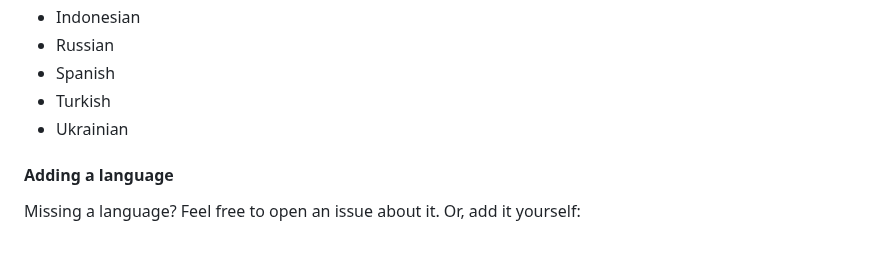
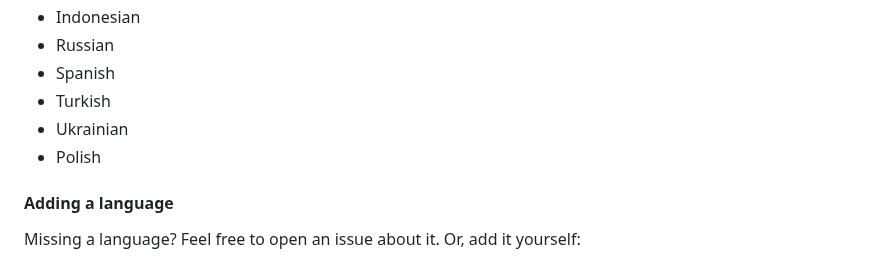
Before and after one commit to jacobras/Human-Readable, a Markdown page: README.md, the part around the change. Rendered like a GitHub page.

```diff
--- a/README.md
+++ b/README.md
@@ -92,6 +92,7 @@ HumanReadable.timeAgo(instant) // "il y a 3 jours"
 * Spanish
 * Turkish
 * Ukrainian
+* Polish
 
 #### Adding a language
 
```
